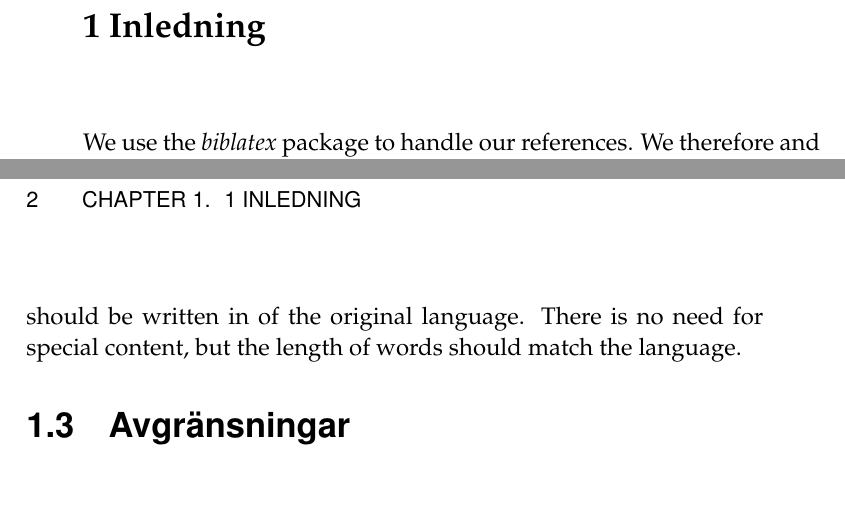
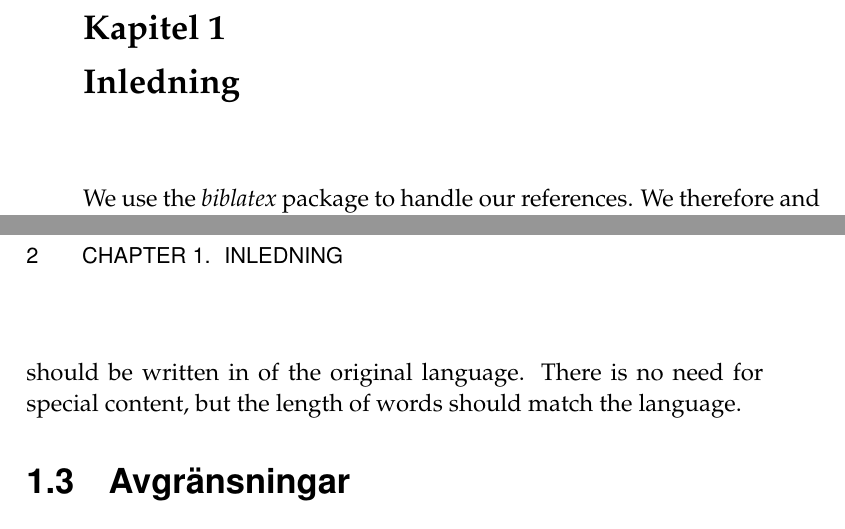
Before and after one commit to christinaNeiraThesisAF/traficDataDashboard, a LaTeX thesis (Thesis report/examplethesis.tex): two parts of pages 7 and 8 of 15, joined at a grey line, cut at the place of the change, the shorter picture padded with empty space. Compiled offline with pdfLaTeX.

Commit message:
Changed the chapter lables.

```diff
--- a/Thesis report/examplethesis.tex
+++ b/Thesis report/examplethesis.tex
@@ -6,7 +6,7 @@
 {\chapter}
 [display]
 {\normalfont\Large\bfseries}
-{}
+{Kapitel \thechapter}
 {0.5ex}
 {}
 []
@@ -64,7 +64,7 @@
 \mainmatter
 
 
-\chapter{1 Inledning}
+\chapter{Inledning}
 
 We use the \emph{biblatex} package to handle our references. We therefore and use the
 command \texttt{parencite} to get a reference in parenthesis, like this
```
